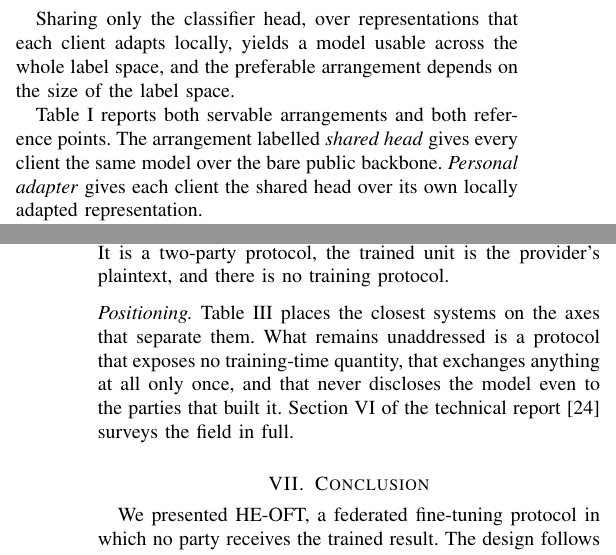
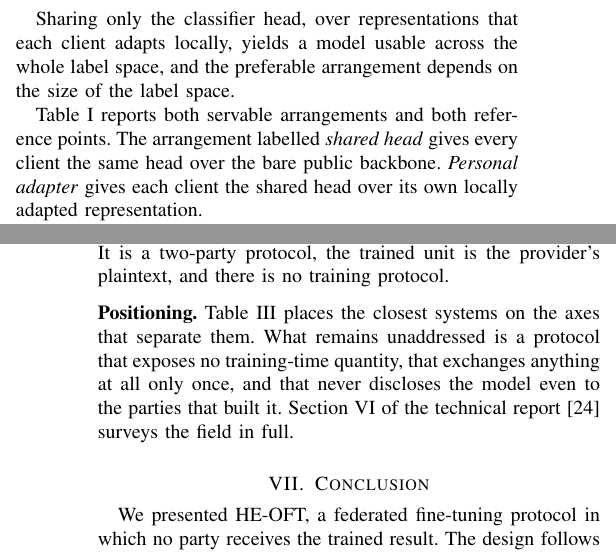
Before and after one commit to hkanpak21/HE-IFD, a LaTeX paper (docs/paper/main.tex, which reads docs/paper/sections/experiments.tex, docs/paper/sections/related.tex): two parts of the columns of pages 6 and 9 of 10, joined at a grey line, cut so that both start at the same text. Compiled offline with pdfLaTeX.

Commit message:
Writing pass: the shared object is a head, and three smaller fixes
Halil's rulings on the writing review. Theorem 2 said 'the served model' and the
headline paragraph said 'the same model' where the sentence had just named the
arrangement 'shared head'; both now say head. The submission printed 'A second
mechanism checks provenance' with no first mechanism, because the sentence
introducing it is report-only; the word 'second' is gone. 'very low
false-positive rates' loses the intensifier. The Positioning run-in label is bold
rather than italic, since italics are reserved for a term's definition.

Rejected by Halil: rewording the introduction's priority claim, and the
conclusion's 'produces a model', which is produced under encryption.

Co-Authored-By: Claude Opus 5 <noreply@anthropic.com>

```diff
--- a/docs/paper/sections/experiments.tex
+++ b/docs/paper/sections/experiments.tex
@@ -62,7 +62,7 @@ each client adapts locally, yields a model usable across the whole label space,
 and the preferable arrangement depends on the size of the label space.
 
 \Cref{tab:headline} reports both servable arrangements and both reference points.
-The arrangement labelled \emph{shared head} gives every client the same model over
+The arrangement labelled \emph{shared head} gives every client the same head over
 the bare public backbone. \emph{Personal adapter} gives
 each client the shared head over its own locally adapted representation.
 
--- a/docs/paper/sections/related.tex
+++ b/docs/paper/sections/related.tex
@@ -281,13 +281,13 @@ HE-OFT                               & one  & HE   & no       & label \\
 \end{table}
 
 \paperonly{\medskip
-\noindent\emph{Positioning.}
+\noindent\textbf{Positioning.}
 \Cref{tab:related} places the closest systems on the axes that separate them. What remains unaddressed is a protocol that
 exposes no training-time quantity, that exchanges anything at all only once, and
 that never discloses the model even to the parties that built it. \trsee{sec:related} surveys the field in full.}
 
 \tronly{\medskip
-\noindent\emph{Positioning.}
+\noindent\textbf{Positioning.}
 \Cref{tab:related} places the closest systems on the axes that separate them. The
 multi-round cryptographic line protects every round but pays on every round, and
 what it protects is a per-round sum. The one-shot line exposes its single
```
Also changed, not shown: docs/paper/sections/security.tex (+2 -2 lines), docs/paper/main-tr.pdf, docs/paper/main.pdf, docs/paper/sections/related.tex (2 more changed lines), 1 other file.
